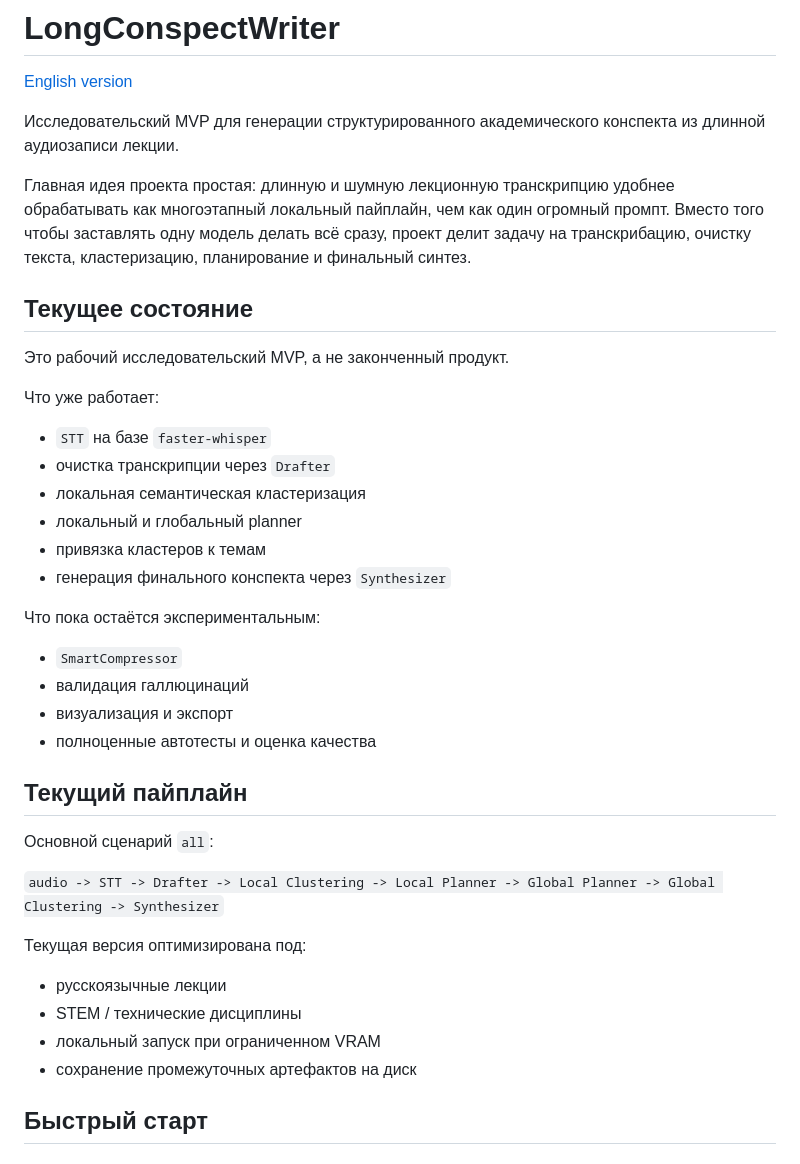
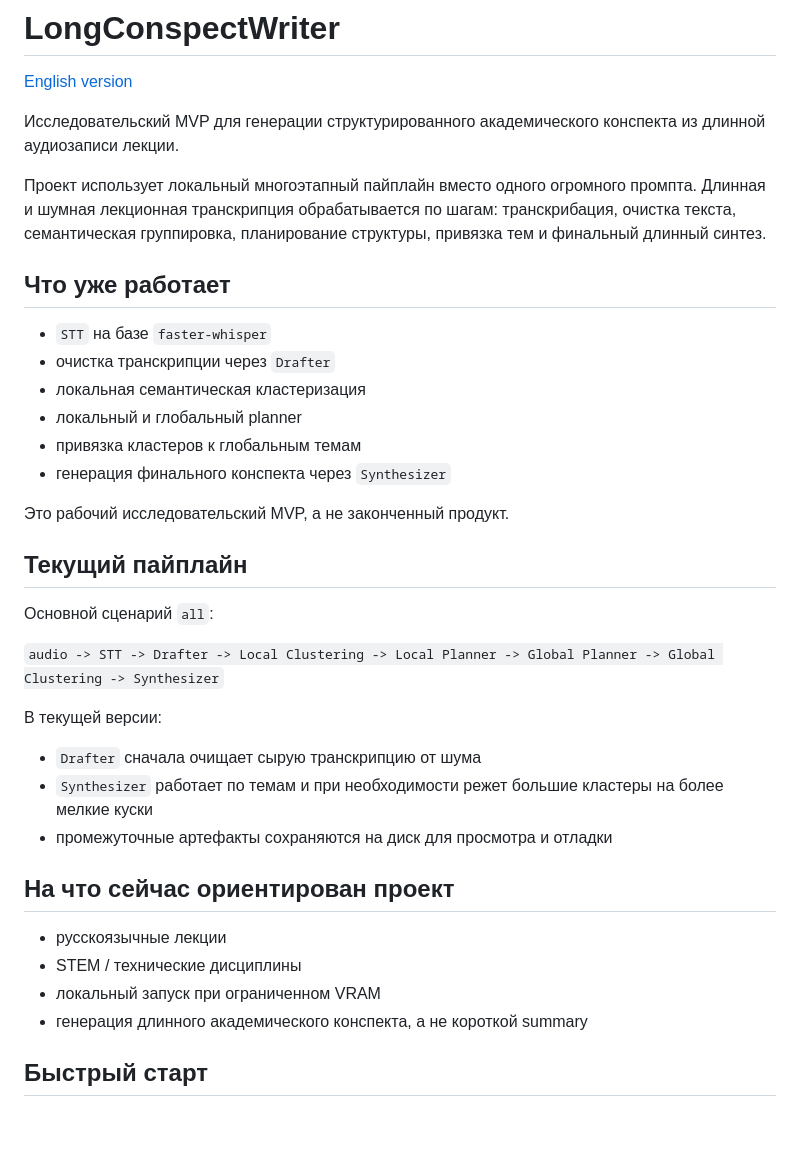
Before and after one commit to m4deme1ns4ne/LongConspectWriter, a Markdown page: README.ru.md, the part around one of its changes. Rendered like a GitHub page; blank space fills up the shorter version.

```diff
--- a/README.ru.md
+++ b/README.ru.md
@@ -4,27 +4,18 @@
 
 Исследовательский MVP для генерации структурированного академического конспекта из длинной аудиозаписи лекции.
 
-Главная идея проекта простая: длинную и шумную лекционную транскрипцию удобнее обрабатывать как многоэтапный локальный пайплайн, чем как один огромный промпт. Вместо того чтобы заставлять одну модель делать всё сразу, проект делит задачу на транскрибацию, очистку текста, кластеризацию, планирование и финальный синтез.
+Проект использует локальный многоэтапный пайплайн вместо одного огромного промпта. Длинная и шумная лекционная транскрипция обрабатывается по шагам: транскрибация, очистка текста, семантическая группировка, планирование структуры, привязка тем и финальный длинный синтез.
 
-## Текущее состояние
-
-Это рабочий исследовательский MVP, а не законченный продукт.
-
-Что уже работает:
+## Что уже работает
 
 - `STT` на базе `faster-whisper`
 - очистка транскрипции через `Drafter`
 - локальная семантическая кластеризация
 - локальный и глобальный planner
-- привязка кластеров к темам
+- привязка кластеров к глобальным темам
 - генерация финального конспекта через `Synthesizer`
 
-Что пока остаётся экспериментальным:
-
-- `SmartCompressor`
-- валидация галлюцинаций
-- визуализация и экспорт
-- полноценные автотесты и оценка качества
+Это рабочий исследовательский MVP, а не законченный продукт.
 
 ## Текущий пайплайн
 
@@ -32,12 +23,18 @@
 
 `audio -> STT -> Drafter -> Local Clustering -> Local Planner -> Global Planner -> Global Clustering -> Synthesizer`
 
-Текущая версия оптимизирована под:
+В текущей версии:
+
+- `Drafter` сначала очищает сырую транскрипцию от шума
+- `Synthesizer` работает по темам и при необходимости режет большие кластеры на более мелкие куски
+- промежуточные артефакты сохраняются на диск для просмотра и отладки
+
+## На что сейчас ориентирован проект
 
 - русскоязычные лекции
 - STEM / технические дисциплины
 - локальный запуск при ограниченном VRAM
-- сохранение промежуточных артефактов на диск
+- генерация длинного академического конспекта, а не короткой summary
 
 ## Быстрый старт
 
```
Also changed, not shown: other parts of README.ru.md (+18 -44 lines), README.md (+33 -58 lines).
